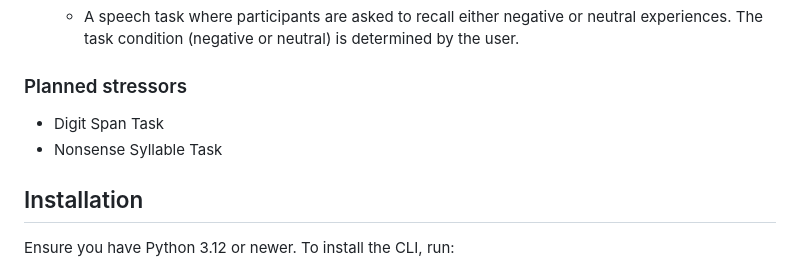
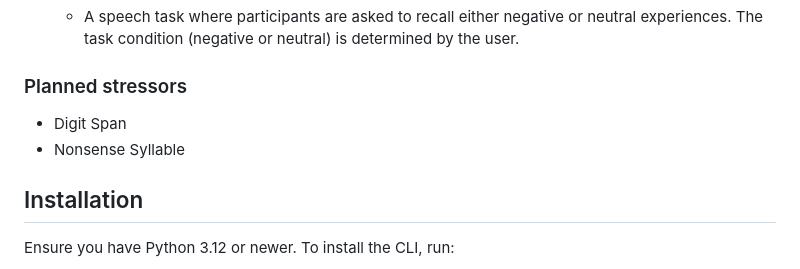
Before and after one commit to spider-z3r0/sashlab_stress, a Markdown page: README.md, the part around the change. GitHub-like rendering.

Commit message:
small readme change

```diff
--- a/README.md
+++ b/README.md
@@ -20,8 +20,8 @@ The current script will run the available stress task for specified durations an
 
 ### Planned stressors
 
-- Digit Span Task
-- Nonsense Syllable Task
+- Digit Span
+- Nonsense Syllable
 
 ## Installation
 Ensure you have Python 3.12 or newer. To install the CLI, run:
```
